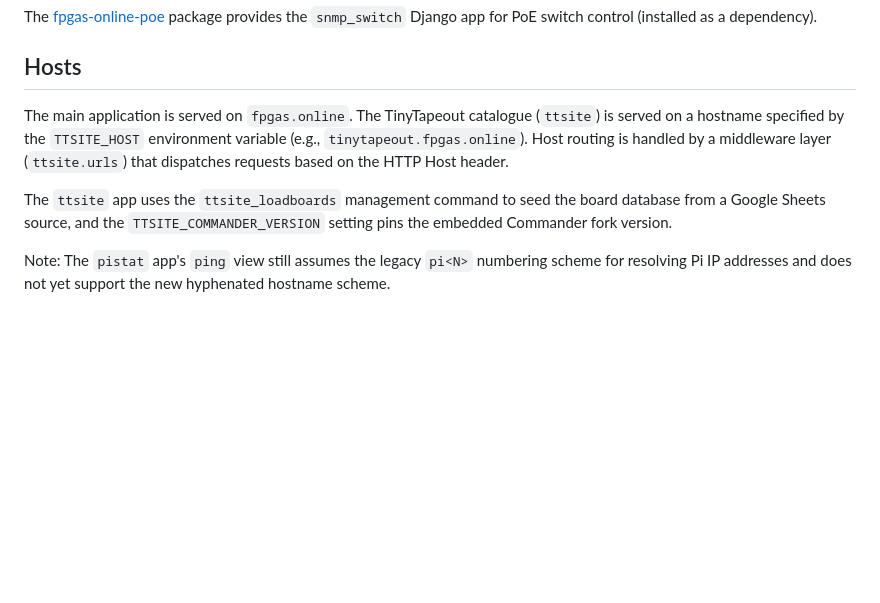
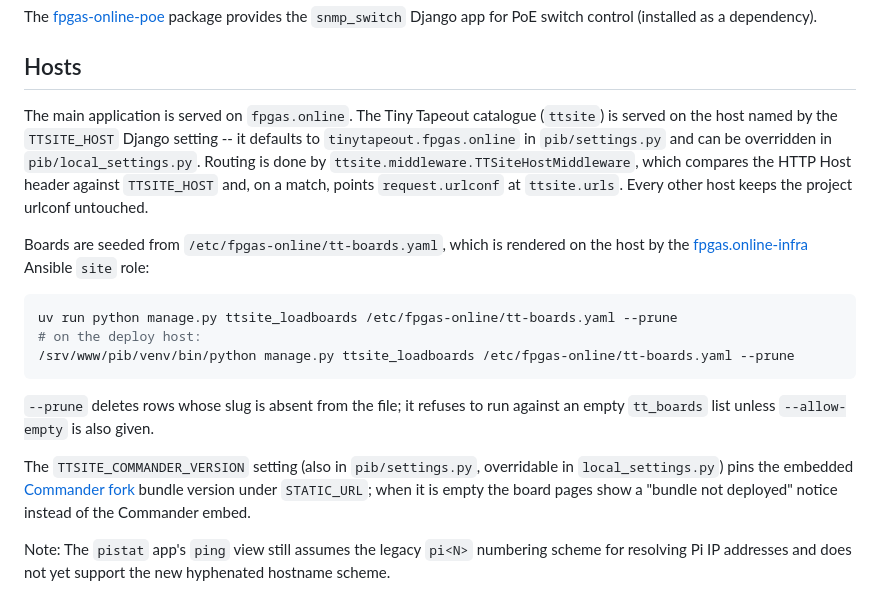
Before and after one commit to fpgas-online/fpgas.online-site, a Markdown page: README.md, the part around the change. GitHub-like rendering; blank space fills up the shorter version.

Commit message:
docs: correct the README Hosts section
TTSITE_HOST is a Django setting in pib/settings.py (overridable in
local_settings.py), not an environment variable, and boards are seeded
from the infra-rendered /etc/fpgas-online/tt-boards.yaml via
ttsite_loadboards -- there is no Google Sheets source. Also names the
middleware that does the host routing and what TTSITE_COMMANDER_VERSION
pins.

Co-Authored-By: Claude Fable 5 <noreply@anthropic.com>
Claude-Session: https://claude.ai/code/session_01UdRpsg6jY8PbcQxxX6txKE

````diff
--- a/README.md
+++ b/README.md
@@ -20,9 +20,19 @@ The [fpgas-online-poe](https://github.com/fpgas-online/fpgas.online-poe) package
 
 ## Hosts
 
-The main application is served on `fpgas.online`. The TinyTapeout catalogue (`ttsite`) is served on a hostname specified by the `TTSITE_HOST` environment variable (e.g., `tinytapeout.fpgas.online`). Host routing is handled by a middleware layer (`ttsite.urls`) that dispatches requests based on the HTTP Host header.
+The main application is served on `fpgas.online`. The Tiny Tapeout catalogue (`ttsite`) is served on the host named by the `TTSITE_HOST` Django setting -- it defaults to `tinytapeout.fpgas.online` in `pib/settings.py` and can be overridden in `pib/local_settings.py`. Routing is done by `ttsite.middleware.TTSiteHostMiddleware`, which compares the HTTP Host header against `TTSITE_HOST` and, on a match, points `request.urlconf` at `ttsite.urls`. Every other host keeps the project urlconf untouched.
 
-The `ttsite` app uses the `ttsite_loadboards` management command to seed the board database from a Google Sheets source, and the `TTSITE_COMMANDER_VERSION` setting pins the embedded Commander fork version.
+Boards are seeded from `/etc/fpgas-online/tt-boards.yaml`, which is rendered on the host by the [fpgas.online-infra](https://github.com/fpgas-online/fpgas.online-infra) Ansible `site` role:
+
+```bash
+uv run python manage.py ttsite_loadboards /etc/fpgas-online/tt-boards.yaml --prune
+# on the deploy host:
+/srv/www/pib/venv/bin/python manage.py ttsite_loadboards /etc/fpgas-online/tt-boards.yaml --prune
+```
+
+`--prune` deletes rows whose slug is absent from the file; it refuses to run against an empty `tt_boards` list unless `--allow-empty` is also given.
+
+The `TTSITE_COMMANDER_VERSION` setting (also in `pib/settings.py`, overridable in `local_settings.py`) pins the embedded [Commander fork](https://github.com/fpgas-online/tt-commander-app) bundle version under `STATIC_URL`; when it is empty the board pages show a "bundle not deployed" notice instead of the Commander embed.
 
 Note: The `pistat` app's `ping` view still assumes the legacy `pi<N>` numbering scheme for resolving Pi IP addresses and does not yet support the new hyphenated hostname scheme.
 
````
